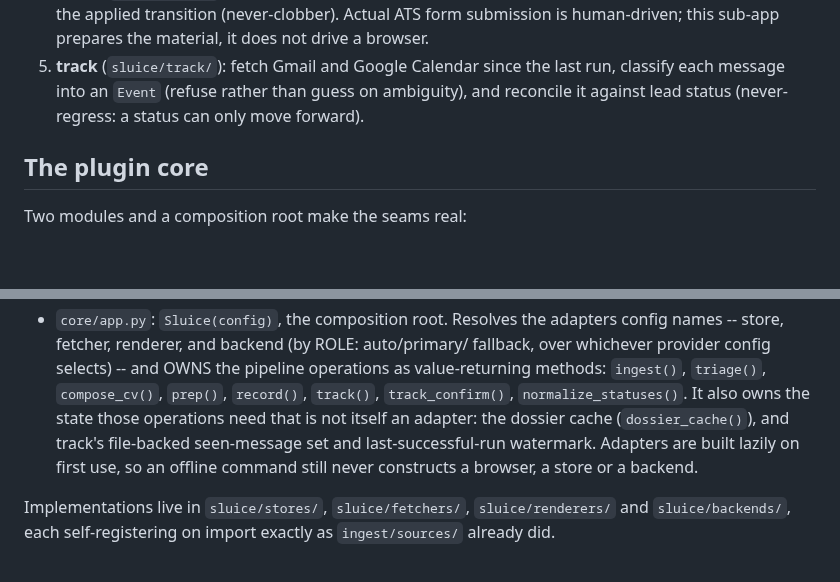
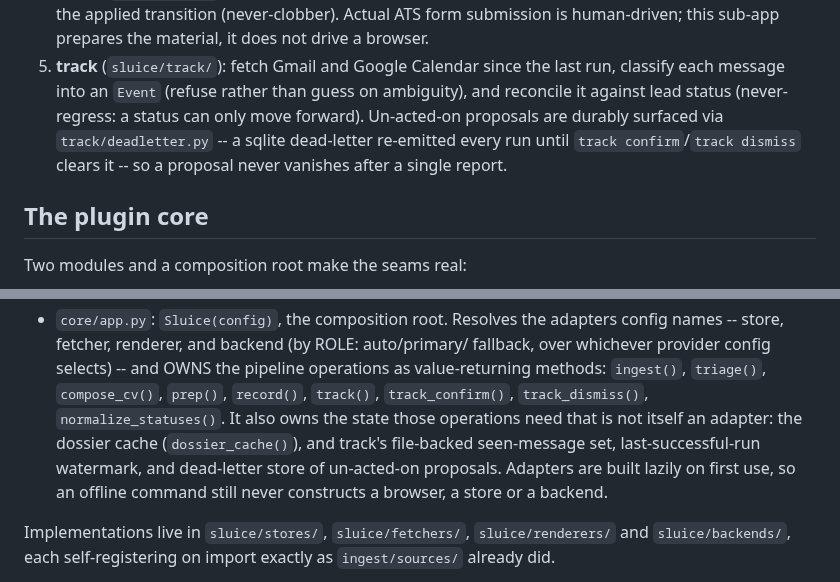
Before and after one commit to MrReasonable/sluice, a Markdown page: docs/ARCHITECTURE.md, 2 parts joined by grey strips. Rendered like a GitHub page; blank space fills up the shorter version.

Commit message:
docs(track): document the dead-letter store and track dismiss (#49)
MrReasonable <4990954+MrReasonable@users.noreply.github.com>

```diff
--- a/docs/ARCHITECTURE.md
+++ b/docs/ARCHITECTURE.md
@@ -52,7 +52,10 @@ Shared by every sub-app:
 5. **track** (`sluice/track/`): fetch Gmail and Google Calendar since the
    last run, classify each message into an `Event` (refuse rather than
    guess on ambiguity), and reconcile it against lead status
-   (never-regress: a status can only move forward).
+   (never-regress: a status can only move forward). Un-acted-on proposals
+   are durably surfaced via `track/deadletter.py` -- a sqlite dead-letter
+   re-emitted every run until `track confirm`/`track dismiss` clears it --
+   so a proposal never vanishes after a single report.
 
 ## The plugin core
 
@@ -72,10 +75,11 @@ Two modules and a composition root make the seams real:
   config names -- store, fetcher, renderer, and backend (by ROLE: auto/primary/
   fallback, over whichever provider config selects) -- and OWNS the pipeline
   operations as value-returning methods: `ingest()`, `triage()`, `compose_cv()`,
-  `prep()`, `record()`, `track()`, `track_confirm()`, `normalize_statuses()`. It
-  also owns the state those operations need that is not itself an adapter: the
-  dossier cache (`dossier_cache()`), and track's file-backed seen-message set and
-  last-successful-run watermark. Adapters are built lazily on first use, so an
+  `prep()`, `record()`, `track()`, `track_confirm()`, `track_dismiss()`,
+  `normalize_statuses()`. It also owns the state those operations need that is
+  not itself an adapter: the dossier cache (`dossier_cache()`), and track's
+  file-backed seen-message set, last-successful-run watermark, and dead-letter
+  store of un-acted-on proposals. Adapters are built lazily on first use, so an
   offline command still never constructs a browser, a store or a backend.
 
 Implementations live in `sluice/stores/`, `sluice/fetchers/`, `sluice/renderers/`
```
